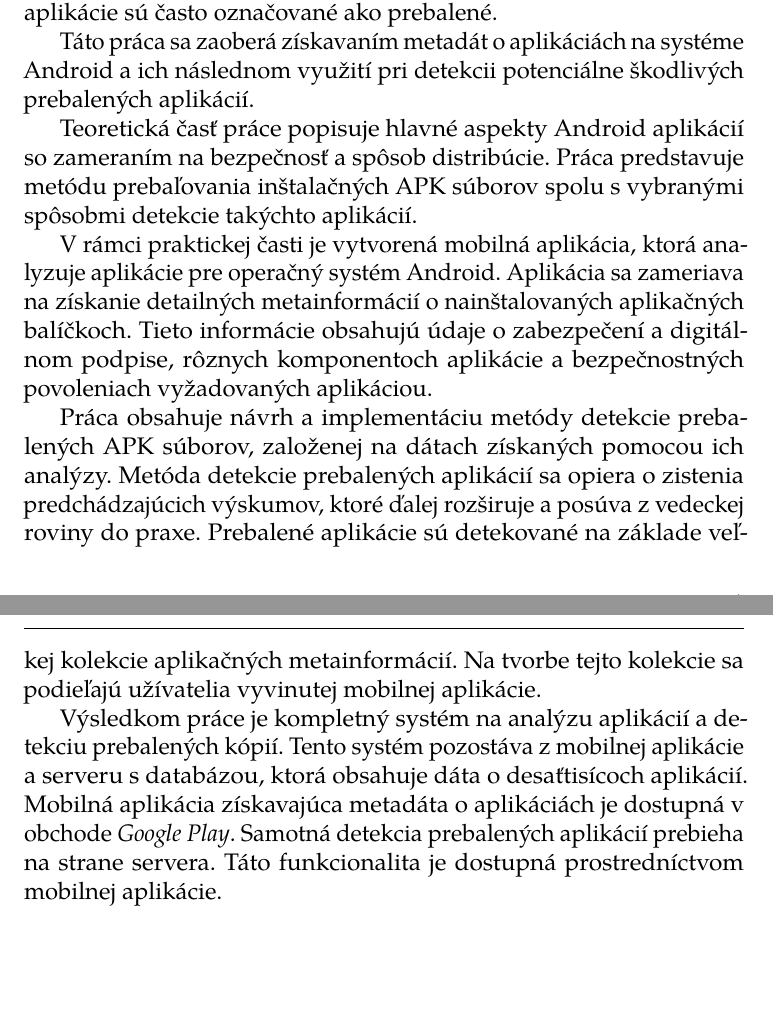
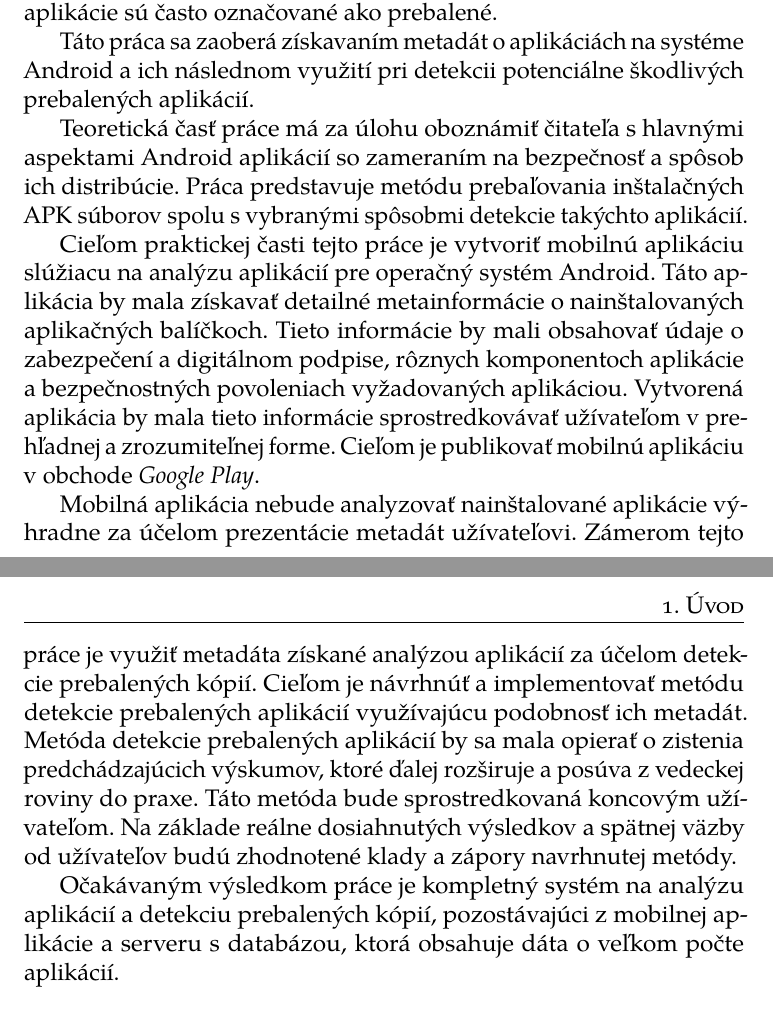
Before and after one commit to MartinStyk/MasterThesis, a LaTeX thesis (thesis.tex, which reads chapters/uvod.tex): two parts of pages 8 and 9 of 66, joined at a grey line, cut so that both start at the same text. Compiled offline with pdfLaTeX.

Commit message:
Uvod adjustments

```diff
--- a/chapters/uvod.tex
+++ b/chapters/uvod.tex
@@ -3,10 +3,10 @@ Android je globálne najrozšírenejší mobilný operačný systém. Tento syst
 
 Táto práca sa zaoberá získavaním metadát o aplikáciách na systéme Android a ich následnom využití pri detekcii potenciálne škodlivých prebalených aplikácií.
 
-Teoretická časť práce popisuje hlavné aspekty Android aplikácií so zameraním na bezpečnosť a spôsob distribúcie. Práca predstavuje metódu prebaľovania inštalačných APK súborov spolu s vybranými spôsobmi detekcie takýchto aplikácií.
+Teoretická časť práce má za úlohu oboznámiť čitateľa s hlavnými aspektami Android aplikácií so zameraním na bezpečnosť a spôsob ich distribúcie. Práca predstavuje metódu prebaľovania inštalačných APK súborov spolu s vybranými spôsobmi detekcie takýchto aplikácií.
 
-V rámci praktickej časti je vytvorená mobilná aplikácia, ktorá analyzuje aplikácie pre operačný systém Android. Aplikácia sa zameriava na získanie detailných metainformácií o nainštalovaných aplikačných balíčkoch. Tieto informácie obsahujú údaje o zabezpečení a digitálnom podpise, rôznych komponentoch aplikácie a bezpečnostných povoleniach vyžadovaných aplikáciou.
+Cieľom praktickej časti tejto práce je vytvoriť mobilnú aplikáciu slúžiacu na analýzu aplikácií pre operačný systém Android. Táto aplikácia by mala získavať detailné metainformácie o nainštalovaných aplikačných balíčkoch. Tieto informácie by mali obsahovať údaje o zabezpečení a digitálnom podpise, rôznych komponentoch aplikácie a bezpečnostných povoleniach vyžadovaných aplikáciou. Vytvorená aplikácia by mala tieto informácie sprostredkovávať užívateľom v prehľadnej a zrozumiteľnej forme. Cieľom je publikovať mobilnú aplikáciu v obchode \zv{Google Play}.
 
-Práca obsahuje návrh a implementáciu metódy detekcie prebalených APK súborov, založenej na dátach získaných pomocou ich analýzy. Metóda detekcie prebalených aplikácií sa opiera o zistenia predchádzajúcich výskumov, ktoré ďalej rozširuje a posúva z vedeckej roviny do praxe. Prebalené aplikácie sú detekované na základe veľkej kolekcie aplikačných metainformácií. Na tvorbe tejto kolekcie sa podieľajú užívatelia vyvinutej mobilnej aplikácie.
+Mobilná aplikácia nebude analyzovať nainštalované aplikácie výhradne za účelom prezentácie metadát užívateľovi. Zámerom tejto práce je využiť metadáta získané analýzou aplikácií za účelom detekcie prebalených kópií. Cieľom je návrhnúť a implementovať metódu detekcie prebalených aplikácií využívajúcu podobnosť ich metadát. Metóda detekcie prebalených aplikácií by sa mala opierať o zistenia predchádzajúcich výskumov, ktoré ďalej rozširuje a posúva z vedeckej roviny do praxe. Táto metóda bude sprostredkovaná koncovým užívateľom. Na základe reálne dosiahnutých výsledkov a spätnej väzby od užívateľov budú zhodnotené klady a zápory navrhnutej metódy.
 
-Výsledkom práce je kompletný systém na analýzu aplikácií a detekciu prebalených kópií. Tento systém pozostáva z mobilnej aplikácie a serveru s databázou, ktorá obsahuje dáta o desaťtisícoch aplikácií. Mobilná aplikácia získavajúca metadáta o aplikáciách je dostupná v obchode \zv{Google Play}. Samotná detekcia prebalených aplikácií prebieha na strane servera. Táto funkcionalita je dostupná prostredníctvom mobilnej aplikácie.
+Očakávaným výsledkom práce je kompletný systém na analýzu aplikácií a detekciu prebalených kópií, pozostávajúci z mobilnej aplikácie a serveru s databázou, ktorá obsahuje dáta o veľkom počte aplikácií.
```
Also changed, not shown: chapters/uvod.tex (2 more changed lines).
